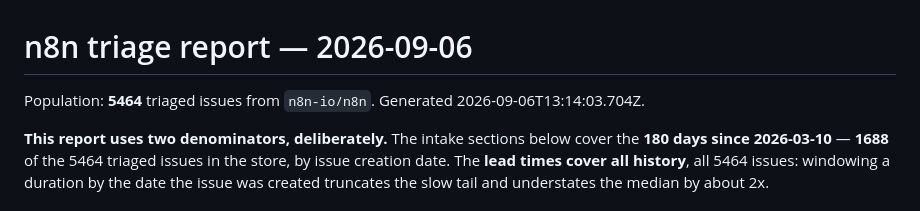
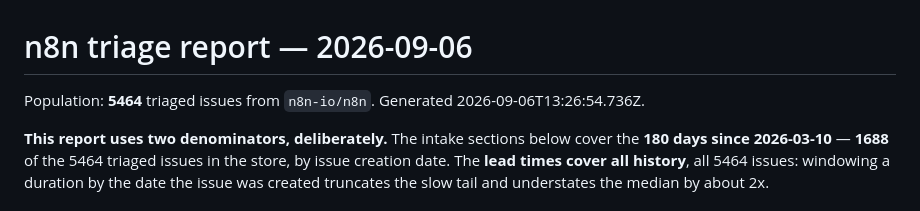
Before and after one commit to skomp/n8n-reports, a Markdown page: reports/2026-09-06-triage.md, the part around the change. Drawn GitHub-style.

Commit message:
report: reports/2026-09-06-triage.md

```diff
--- a/reports/2026-09-06-triage.md
+++ b/reports/2026-09-06-triage.md
@@ -1,7 +1,7 @@
 # n8n triage report — 2026-09-06
 
 Population: **5464** triaged issues from `n8n-io/n8n`.
-Generated 2026-09-06T13:14:03.704Z.
+Generated 2026-09-06T13:26:54.736Z.
 
 **This report uses two denominators, deliberately.** The intake sections below cover the **180 days since 2026-03-10** — **1688** of the 5464 triaged issues in the store, by issue creation date. The **lead times cover all history**, all 5464 issues: windowing a duration by the date the issue was created truncates the slow tail and understates the median by about 2x.
 
```
